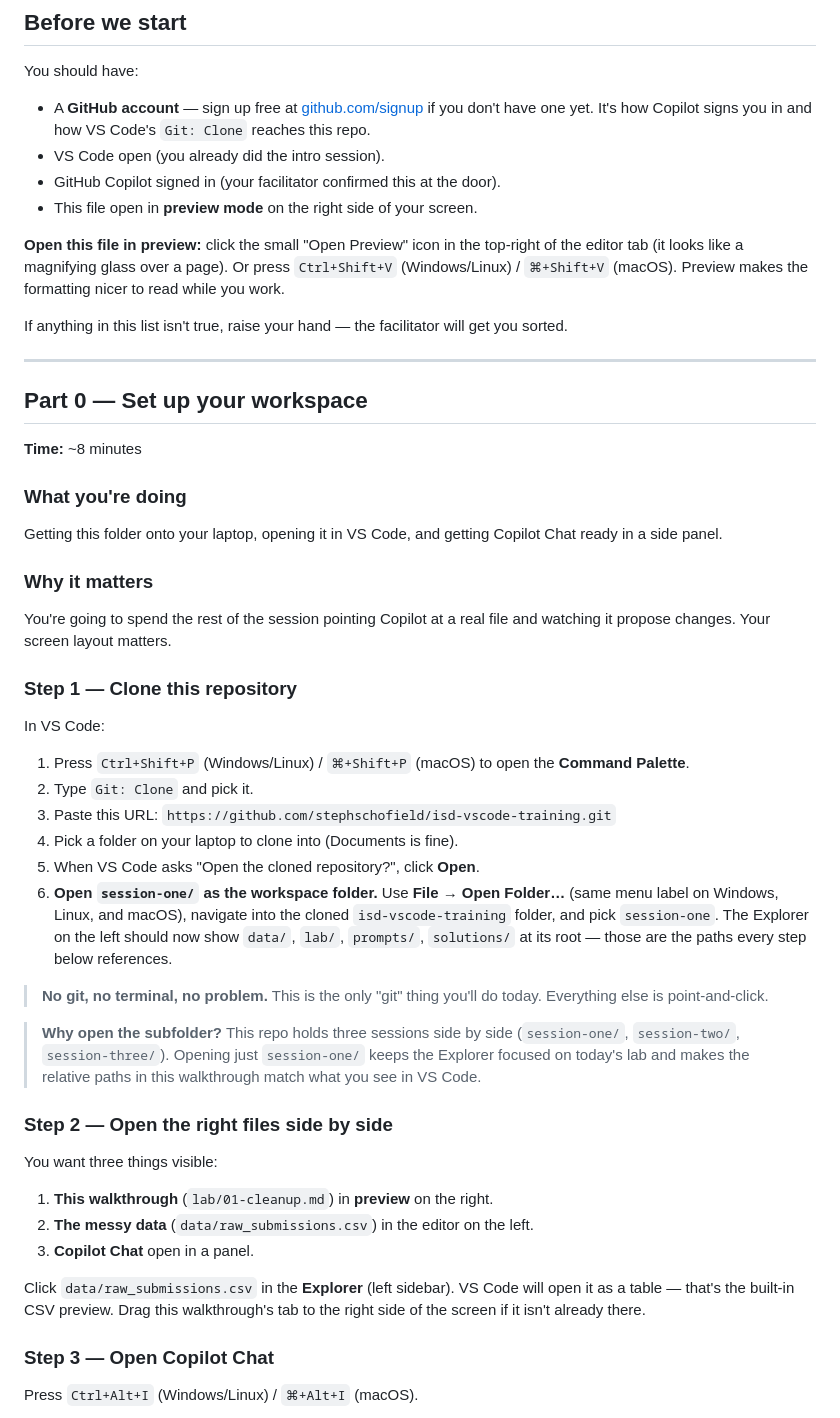
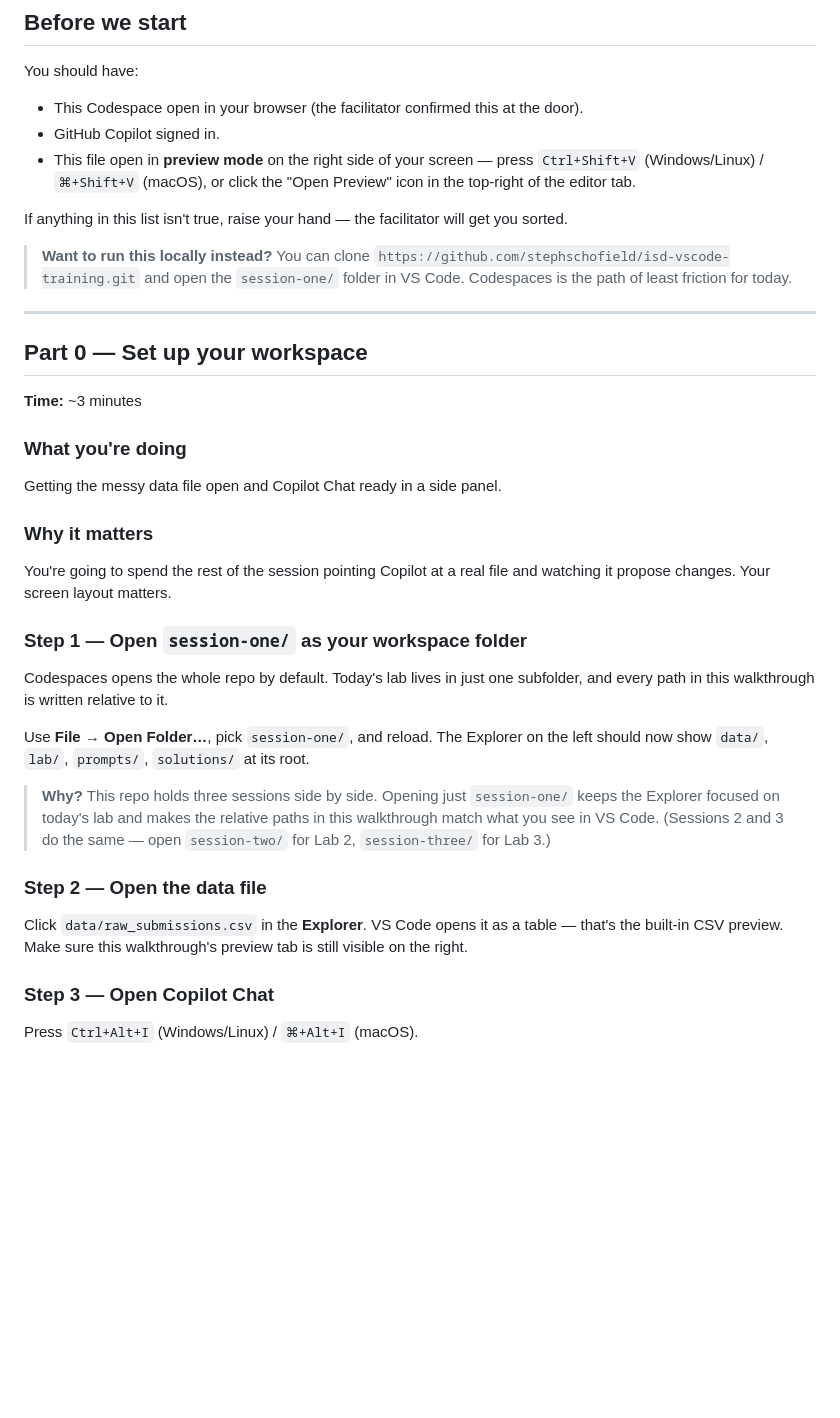
Before and after one commit to stephschofield/isd-vscode-training, a Markdown page: session-one/lab/01-cleanup.md, the part around the change. GitHub-like rendering; blank space fills up the shorter version.

Commit message:
docs(labs): instruct attendees to open session subfolder as workspace
Codespaces opens the repo root by default, but every lab walkthrough
uses paths relative to its session folder (data/, solutions/,
templates/, etc.). Add a Step 1 to each lab's Part 0 telling
attendees to File → Open Folder… into session-one/, session-two/,
or session-three/. Mention local-clone path as a footnote so it
remains discoverable without dominating the intro.

- session-one: also drop the Git: Clone walkthrough (Codespaces
  attendees already have the repo) and trim Part 0 from ~8 to ~3 min
- session-two, session-three: add the missing Open Folder step;
  prompt strings unchanged

```diff
--- a/session-one/lab/01-cleanup.md
+++ b/session-one/lab/01-cleanup.md
@@ -16,51 +16,37 @@
 
 You should have:
 
-- A **GitHub account** — sign up free at [github.com/signup](https://github.com/signup) if you don't have one yet. It's how Copilot signs you in and how VS Code's `Git: Clone` reaches this repo.
-- VS Code open (you already did the intro session).
-- GitHub Copilot signed in (your facilitator confirmed this at the door).
-- This file open in **preview mode** on the right side of your screen.
-
-**Open this file in preview:** click the small "Open Preview" icon in the top-right of the editor tab (it looks like a magnifying glass over a page). Or press `Ctrl+Shift+V` (Windows/Linux) / `⌘+Shift+V` (macOS). Preview makes the formatting nicer to read while you work.
+- This Codespace open in your browser (the facilitator confirmed this at the door).
+- GitHub Copilot signed in.
+- This file open in **preview mode** on the right side of your screen — press `Ctrl+Shift+V` (Windows/Linux) / `⌘+Shift+V` (macOS), or click the "Open Preview" icon in the top-right of the editor tab.
 
 If anything in this list isn't true, raise your hand — the facilitator will get you sorted.
+
+> **Want to run this locally instead?** You can clone `https://github.com/stephschofield/isd-vscode-training.git` and open the `session-one/` folder in VS Code. Codespaces is the path of least friction for today.
 
 ---
 
 ## Part 0 — Set up your workspace
 
-**Time:** ~8 minutes
+**Time:** ~3 minutes
 
 ### What you're doing
-Getting this folder onto your laptop, opening it in VS Code, and getting Copilot Chat ready in a side panel.
+Getting the messy data file open and Copilot Chat ready in a side panel.
 
 ### Why it matters
 You're going to spend the rest of the session pointing Copilot at a real file and watching it propose changes. Your screen layout matters.
 
-### Step 1 — Clone this repository
+### Step 1 — Open `session-one/` as your workspace folder
 
-In VS Code:
+Codespaces opens the whole repo by default. Today's lab lives in just one subfolder, and every path in this walkthrough is written relative to it.
 
-1. Press `Ctrl+Shift+P` (Windows/Linux) / `⌘+Shift+P` (macOS) to open the **Command Palette**.
-2. Type `Git: Clone` and pick it.
-3. Paste this URL: `https://github.com/stephschofield/isd-vscode-training.git`
-4. Pick a folder on your laptop to clone into (Documents is fine).
-5. When VS Code asks "Open the cloned repository?", click **Open**.
-6. **Open `session-one/` as the workspace folder.** Use **File → Open Folder…** (same menu label on Windows, Linux, and macOS), navigate into the cloned `isd-vscode-training` folder, and pick `session-one`. The Explorer on the left should now show `data/`, `lab/`, `prompts/`, `solutions/` at its root — those are the paths every step below references.
+Use **File → Open Folder…**, pick `session-one/`, and reload. The Explorer on the left should now show `data/`, `lab/`, `prompts/`, `solutions/` at its root.
 
-> **No git, no terminal, no problem.** This is the only "git" thing you'll do today. Everything else is point-and-click.
+> **Why?** This repo holds three sessions side by side. Opening just `session-one/` keeps the Explorer focused on today's lab and makes the relative paths in this walkthrough match what you see in VS Code. (Sessions 2 and 3 do the same — open `session-two/` for Lab 2, `session-three/` for Lab 3.)
 
-> **Why open the subfolder?** This repo holds three sessions side by side (`session-one/`, `session-two/`, `session-three/`). Opening just `session-one/` keeps the Explorer focused on today's lab and makes the relative paths in this walkthrough match what you see in VS Code.
+### Step 2 — Open the data file
 
-### Step 2 — Open the right files side by side
-
-You want three things visible:
-
-1. **This walkthrough** (`lab/01-cleanup.md`) in **preview** on the right.
-2. **The messy data** (`data/raw_submissions.csv`) in the editor on the left.
-3. **Copilot Chat** open in a panel.
-
-Click `data/raw_submissions.csv` in the **Explorer** (left sidebar). VS Code will open it as a table — that's the built-in CSV preview. Drag this walkthrough's tab to the right side of the screen if it isn't already there.
+Click `data/raw_submissions.csv` in the **Explorer**. VS Code opens it as a table — that's the built-in CSV preview. Make sure this walkthrough's preview tab is still visible on the right.
 
 ### Step 3 — Open Copilot Chat
 
```
Also changed, not shown: session-three/lab/03-briefing.md (+11 -5 lines), session-two/lab/02-synthesis.md (+1 -1 lines).
